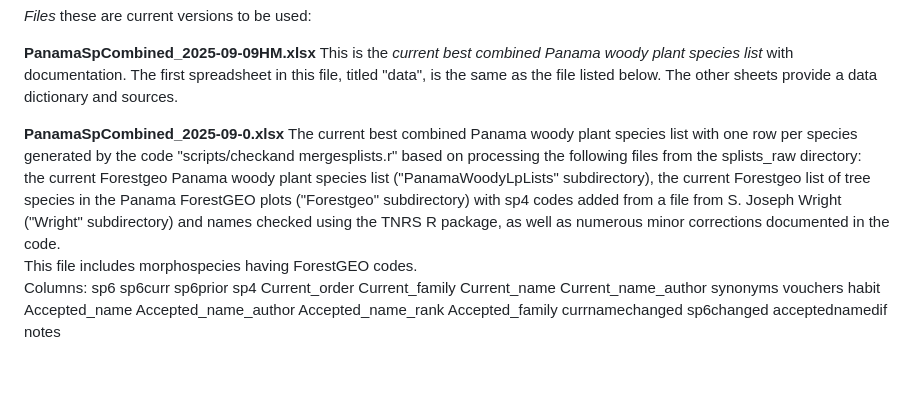
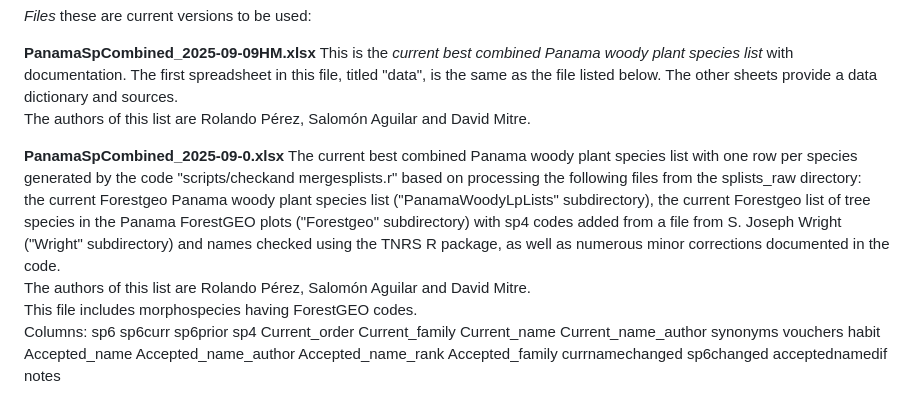
Before and after one commit to PanamaForestGEO/Panama_plant_species_lists, a Markdown page: splists_out/readme.md, the part around the change. GitHub-like rendering; blank space fills up the shorter version.

```diff
--- a/splists_out/readme.md
+++ b/splists_out/readme.md
@@ -2,6 +2,7 @@
 
 **PanamaSpCombined_2025-09-09HM.xlsx** This is the *current best combined Panama woody plant species list* with documentation.
 The first spreadsheet in this file, titled "data", is the same as the file listed below.  The other sheets provide a data dictionary and sources.
+The authors of this list are Rolando Pérez, Salomón Aguilar and David Mitre.
 
 **PanamaSpCombined_2025-09-0.xlsx** The current best combined Panama woody plant species list with one row per species
 generated by the code "scripts/checkand mergesplists.r" based on processing
@@ -11,6 +12,7 @@ the current Forestgeo list of tree species in the Panama ForestGEO plots ("Fores
 with sp4 codes added from a file from S. Joseph Wright ("Wright" subdirectory)
 and names checked using the TNRS R package,
 as well as numerous minor corrections documented in the code.
+The authors of this list are Rolando Pérez, Salomón Aguilar and David Mitre.
 This file includes morphospecies having ForestGEO codes.
 Columns: sp6	sp6curr	sp6prior	sp4	Current_order	Current_family	Current_name	Current_name_author	synonyms	vouchers	habit	Accepted_name	Accepted_name_author	Accepted_name_rank	Accepted_family	currnamechanged	sp6changed	acceptednamedif	notes
 
```
